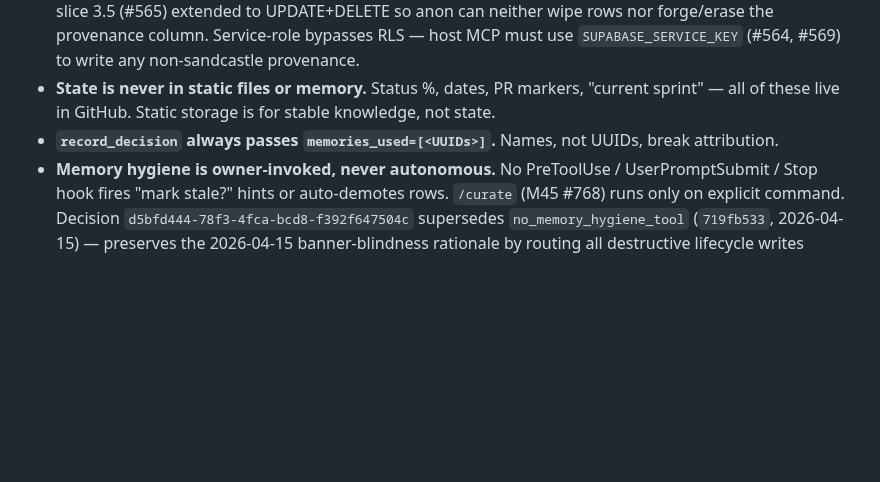
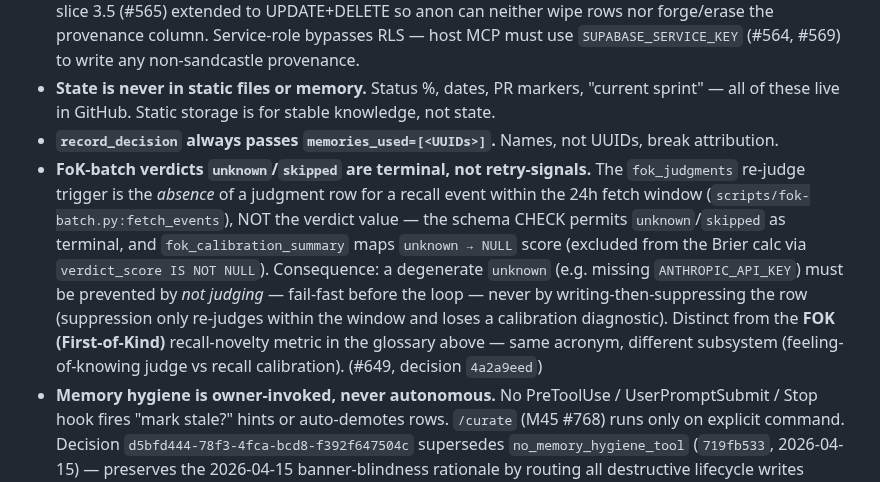
Before and after one commit to Osasuwu/jarvis, a Markdown page: CONTEXT.md, the part around the change. Rendered like a GitHub page; blank space fills up the shorter version.

Commit message:
docs(#649): CONTEXT.md invariant — FoK-batch terminal verdict + acronym disambiguation
Grill AC-lock output for #649. Records that fok_judgments unknown/skipped
verdicts are terminal (the re-judge signal is absence of a row within the
24h fetch window, not the verdict value) and disambiguates the FoK
feeling-of-knowing judge subsystem from the FOK first-of-kind recall metric.
Decision 4a2a9eed.

Co-Authored-By: Claude Opus 4.8 <noreply@anthropic.com>

```diff
--- a/CONTEXT.md
+++ b/CONTEXT.md
@@ -154,6 +154,7 @@ These are the "obvious" assumptions that previously bit because they weren't wri
 - **Sandcastle provenance gate is table-level + op-level, not agent-level.** RLS on `memories` / `task_outcomes` / `episodes` / `events_canonical` requires `source_provenance` (or `actor`, on episodes/events) `LIKE 'sandcastle:%'` for **every** anon INSERT/UPDATE/DELETE — not just INSERT. Slice 3 (#542) gated INSERT; slice 3.5 (#565) extended to UPDATE+DELETE so anon can neither wipe rows nor forge/erase the provenance column. Service-role bypasses RLS — host MCP must use `SUPABASE_SERVICE_KEY` (#564, #569) to write any non-sandcastle provenance.
 - **State is never in static files or memory.** Status %, dates, PR markers, "current sprint" — all of these live in GitHub. Static storage is for stable knowledge, not state.
 - **`record_decision` always passes `memories_used=[<UUIDs>]`.** Names, not UUIDs, break attribution.
+- **FoK-batch verdicts `unknown`/`skipped` are terminal, not retry-signals.** The `fok_judgments` re-judge trigger is the *absence* of a judgment row for a recall event within the 24h fetch window (`scripts/fok-batch.py:fetch_events`), NOT the verdict value — the schema CHECK permits `unknown`/`skipped` as terminal, and `fok_calibration_summary` maps `unknown → NULL` score (excluded from the Brier calc via `verdict_score IS NOT NULL`). Consequence: a degenerate `unknown` (e.g. missing `ANTHROPIC_API_KEY`) must be prevented by *not judging* — fail-fast before the loop — never by writing-then-suppressing the row (suppression only re-judges within the window and loses a calibration diagnostic). Distinct from the **FOK (First-of-Kind)** recall-novelty metric in the glossary above — same acronym, different subsystem (feeling-of-knowing judge vs recall calibration). (#649, decision `4a2a9eed`)
 - **Memory hygiene is owner-invoked, never autonomous.** No PreToolUse / UserPromptSubmit / Stop hook fires "mark stale?" hints or auto-demotes rows. `/curate` (M45 #768) runs only on explicit command. Decision `d5bfd444-78f3-4fca-bcd8-f392f647504c` supersedes `no_memory_hygiene_tool` (`719fb533`, 2026-04-15) — preserves the 2026-04-15 banner-blindness rationale by routing all destructive lifecycle writes (`expired_at`, `superseded_by`) through owner-confirmed Curation, not automated detection.
 
 ### Skills & infra
```
